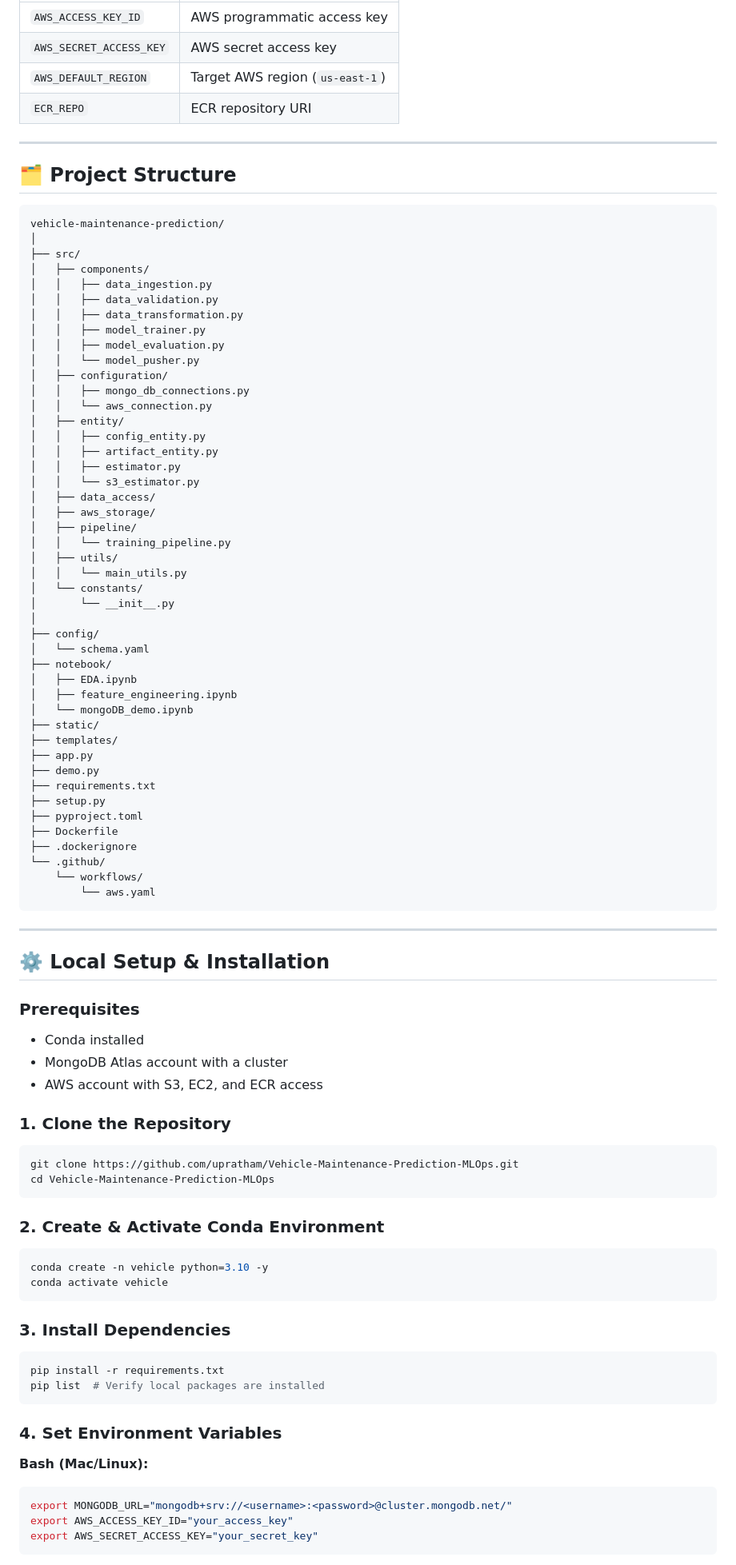
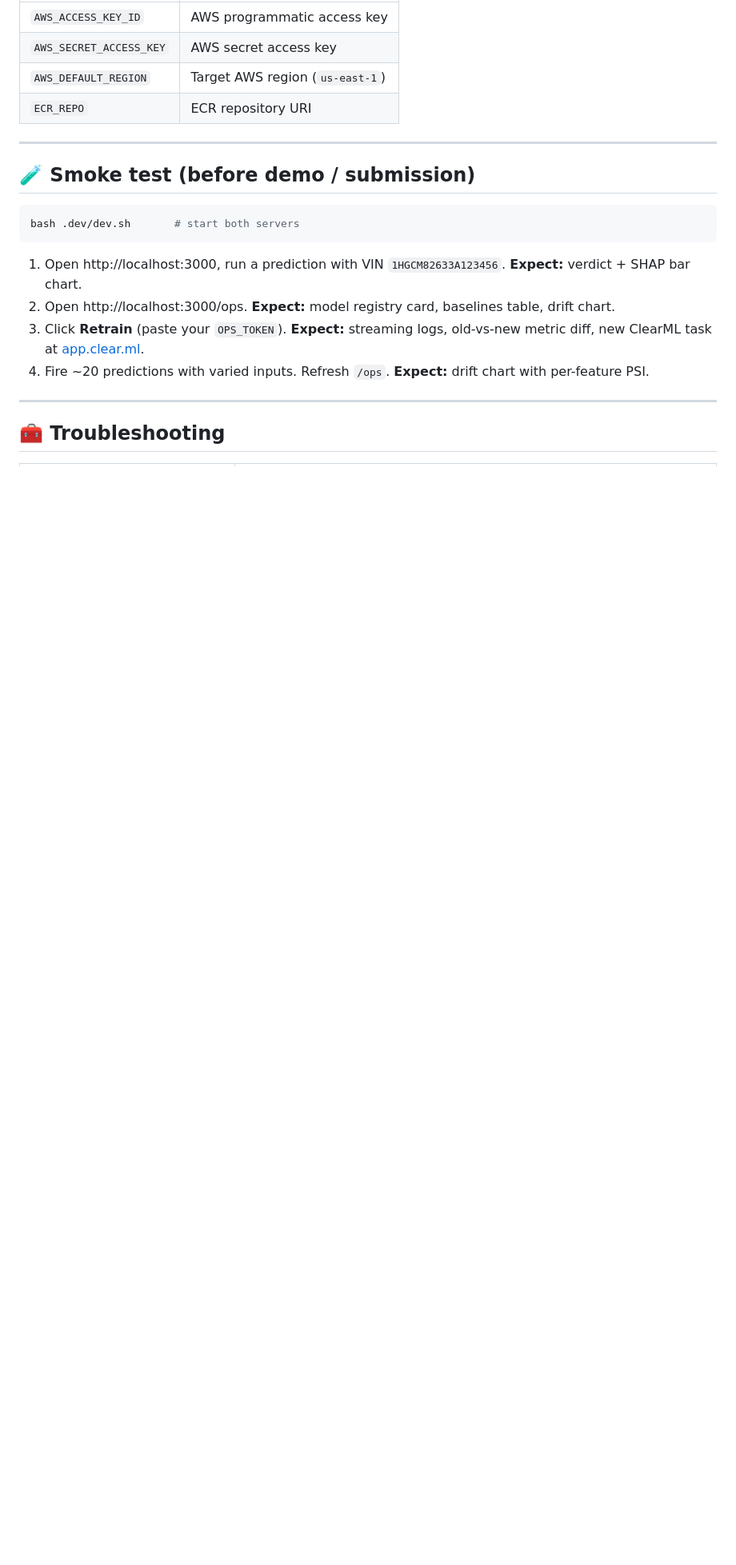
Before and after one commit to upratham/Vehicle-Maintenance-Prediction-MLOps, a Markdown page: README.md, the part around one of its changes. Shown at 80% size. Rendered like a GitHub page; blank space fills up the shorter version.

Commit message:
readme rewrite

````diff
--- a/README.md
+++ b/README.md
@@ -154,89 +289,18 @@ The pipeline requires the following **GitHub Secrets** to be configured:
 
 ---
 
-## 🗂️ Project Structure
+## 🧪 Smoke test (before demo / submission)
 
+```bash
+bash .dev/dev.sh       # start both servers
 ```
-vehicle-maintenance-prediction/
-│
-├── src/
-│   ├── components/
-│   │   ├── data_ingestion.py
-│   │   ├── data_validation.py
-│   │   ├── data_transformation.py
-│   │   ├── model_trainer.py
-│   │   ├── model_evaluation.py
-│   │   └── model_pusher.py
-│   ├── configuration/
-│   │   ├── mongo_db_connections.py
-│   │   └── aws_connection.py
-│   ├── entity/
-│   │   ├── config_entity.py
-│   │   ├── artifact_entity.py
-│   │   ├── estimator.py
-│   │   └── s3_estimator.py
-│   ├── data_access/
-│   ├── aws_storage/
-│   ├── pipeline/
-│   │   └── training_pipeline.py
-│   ├── utils/
-│   │   └── main_utils.py
-│   └── constants/
-│       └── __init__.py
-│
-├── config/
-│   └── schema.yaml
-├── notebook/
-│   ├── EDA.ipynb
-│   ├── feature_engineering.ipynb
-│   └── mongoDB_demo.ipynb
-├── static/
-├── templates/
-├── app.py
-├── demo.py
-├── requirements.txt
-├── setup.py
-├── pyproject.toml
-├── Dockerfile
-├── .dockerignore
-└── .github/
-    └── workflows/
-        └── aws.yaml
-```
+
+1. Open http://localhost:3000, run a prediction with VIN `1HGCM82633A123456`. **Expect:** verdict + SHAP bar chart.
+2. Open http://localhost:3000/ops. **Expect:** model registry card, baselines table, drift chart.
+3. Click **Retrain** (paste your `OPS_TOKEN`). **Expect:** streaming logs, old-vs-new metric diff, new ClearML task at [app.clear.ml](https://app.clear.ml).
+4. Fire ~20 predictions with varied inputs. Refresh `/ops`. **Expect:** drift chart with per-feature PSI.
 
 ---
 
-## ⚙️ Local Setup & Installation
+## 🧰 Troubleshooting
 
-### Prerequisites
-- Conda installed
-- MongoDB Atlas account with a cluster
-- AWS account with S3, EC2, and ECR access
-
-### 1. Clone the Repository
-```bash
-git clone https://github.com/upratham/Vehicle-Maintenance-Prediction-MLOps.git
-cd Vehicle-Maintenance-Prediction-MLOps
-```
-
-### 2. Create & Activate Conda Environment
-```bash
-conda create -n vehicle python=3.10 -y
-conda activate vehicle
-```
-
-### 3. Install Dependencies
-```bash
-pip install -r requirements.txt
-pip list  # Verify local packages are installed
-```
-
-### 4. Set Environment Variables
-
-**Bash (Mac/Linux):**
-```bash
-export MONGODB_URL="mongodb+srv://<username>:<password>@cluster.mongodb.net/"
-export AWS_ACCESS_KEY_ID="your_access_key"
-export AWS_SECRET_ACCESS_KEY="your_secret_key"
-```
-
````
Also changed, not shown: other parts of README.md (+265 -157 lines).
